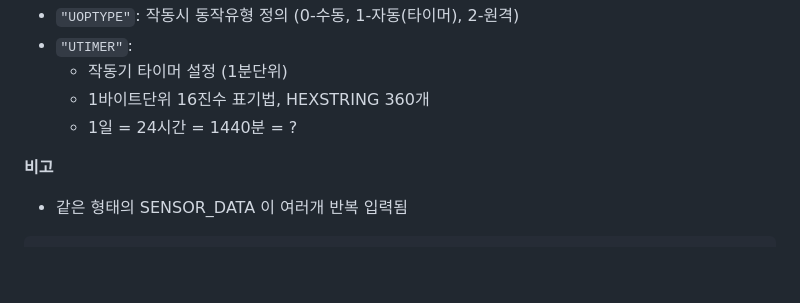
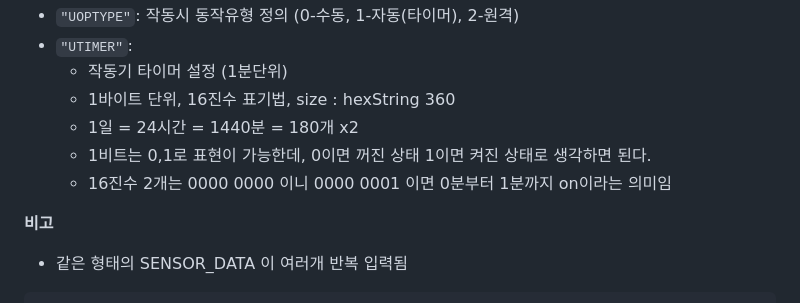
Before and after one commit to NaHwangje/gitlab_dreamfarm, a Markdown page: Document/json_detail.md, the part around the change. Drawn GitHub-style; blank space fills up the shorter version.

Commit message:
update json detail.md

```diff
--- a/Document/json_detail.md
+++ b/Document/json_detail.md
@@ -179,8 +179,10 @@
 - `"UOPTYPE"`: 작동시 동작유형 정의 (0-수동, 1-자동(타이머), 2-원격)
 - `"UTIMER"`:
     - 작동기 타이머 설정 (1분단위)
-    - 1바이트단위 16진수 표기법, HEXSTRING 360개
-    - 1일 = 24시간 = 1440분 = ?
+    - 1바이트 단위, 16진수 표기법, size : hexString 360
+    - 1일 = 24시간 = 1440분 = 180개 x2
+    - 1비트는 0,1로 표현이 가능한데, 0이면 꺼진 상태 1이면 켜진 상태로 생각하면 된다.
+    - 16진수 2개는 0000 0000 이니 0000 0001 이면 0분부터 1분까지 on이라는 의미임
       <br>
 
 **비고**
```
